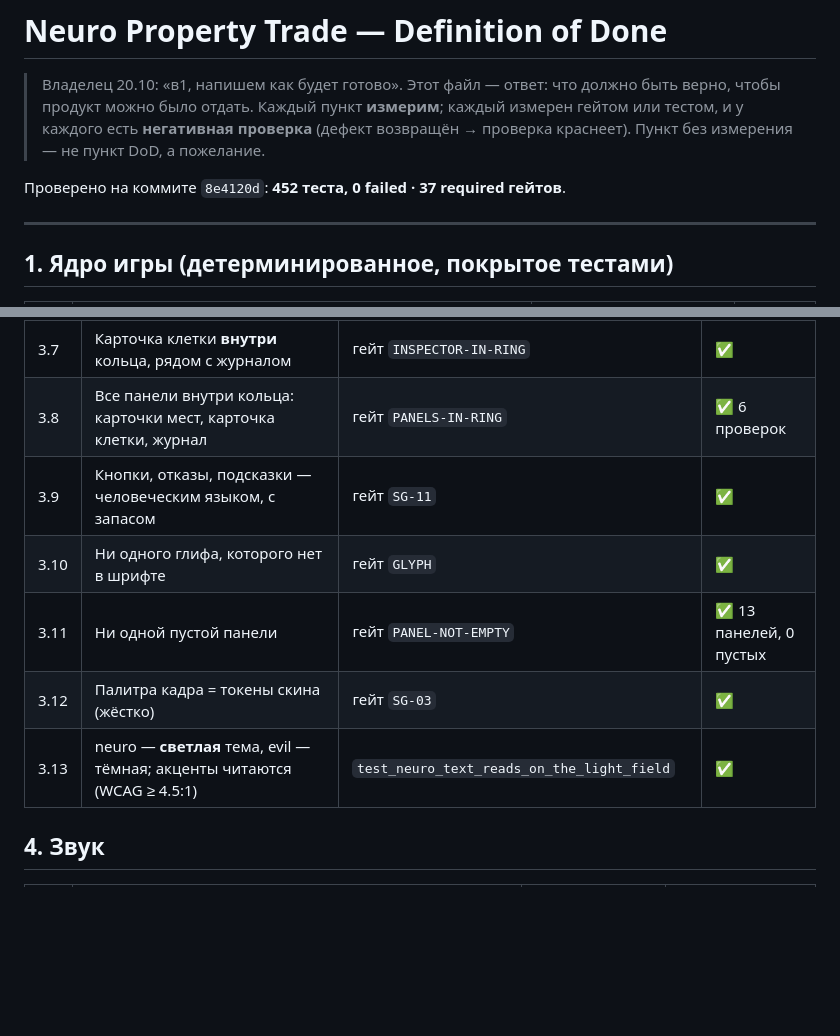
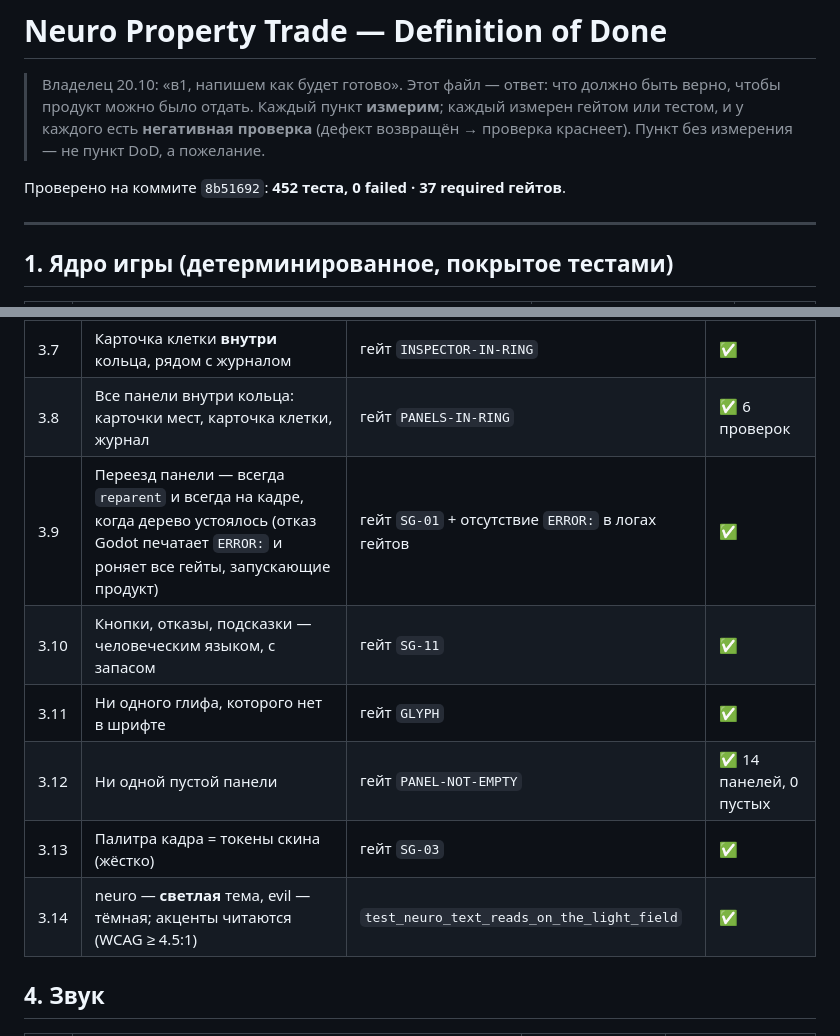
Before and after one commit to kukhtik/neuro-property-trade, a Markdown page: docs/acceptance/definition-of-done.md, 2 parts joined by grey strips. Drawn GitHub-style; blank space fills up the shorter version.

Commit message:
docs: the Definition of Done carries the widget-move rule, and the seven design questions are closed
The DoD gains a row for what the first sweep of the two parallel tracks taught:
MOVING A WIDGET IS ALWAYS A `reparent`, AND ALWAYS ON A FRAME WHEN THE TREE HAS
SETTLED. Godot's refusal prints an `ERROR:`, the gate runner counts every ordinary
`ERROR:` as a failure, and one refusal took twenty gates down.

The seven open questions of design/coverage.md §5 are closed - and closed by
MEASUREMENT, not by opinion:

1. every one of the five skins carries its own 8 group colours;
2. every skin carries 8 seat colours (the proposed pairs were taken);
3. all 1398 keys of the design package exist in the live game/i18n;
4. `classic` is a shipping file, not a switcher entry, and SG-03 checks it;
5. the 44px compact-cell threshold is kept in design/tokens.json;
6. `ins.price`/`ins.rent` stay separate keys beside `ins.body`;
7. the " · " separator is closed BY CONSTRUCTION - it is never concatenated in
   code, the strings arrive ready-made from data_event.gd, and no string in the
   data holds a doubled separator.

Each line now says HOW it was closed and what checks it, so a reader can verify
rather than believe.

Measured on 8b51692: 452 tests, 0 failed, 0 SCRIPT ERROR. 37/37 required gates
green. DOC-NUMBERS and PACKAGE CHECK pass.

```diff
--- a/docs/acceptance/definition-of-done.md
+++ b/docs/acceptance/definition-of-done.md
@@ -5,7 +5,7 @@
 > или тестом, и у каждого есть **негативная проверка** (дефект возвращён → проверка
 > краснеет). Пункт без измерения — не пункт DoD, а пожелание.
 
-Проверено на коммите `8e4120d`: **452 теста, 0 failed · 37 required гейтов**.
+Проверено на коммите `8b51692`: **452 теста, 0 failed · 37 required гейтов**.
 
 ---
 
@@ -46,11 +46,12 @@
 | 3.6 | Панно — два пояса, а не стопка; герой не сжат | гейт `PANNO-BELTS` | ✅ |
 | 3.7 | Карточка клетки **внутри** кольца, рядом с журналом | гейт `INSPECTOR-IN-RING` | ✅ |
 | 3.8 | Все панели внутри кольца: карточки мест, карточка клетки, журнал | гейт `PANELS-IN-RING` | ✅ 6 проверок |
-| 3.9 | Кнопки, отказы, подсказки — человеческим языком, с запасом | гейт `SG-11` | ✅ |
-| 3.10 | Ни одного глифа, которого нет в шрифте | гейт `GLYPH` | ✅ |
-| 3.11 | Ни одной пустой панели | гейт `PANEL-NOT-EMPTY` | ✅ 13 панелей, 0 пустых |
-| 3.12 | Палитра кадра = токены скина (жёстко) | гейт `SG-03` | ✅ |
-| 3.13 | neuro — **светлая** тема, evil — тёмная; акценты читаются (WCAG ≥ 4.5:1) | `test_neuro_text_reads_on_the_light_field` | ✅ |
+| 3.9 | Переезд панели — всегда `reparent` и всегда на кадре, когда дерево устоялось (отказ Godot печатает `ERROR:` и роняет все гейты, запускающие продукт) | гейт `SG-01` + отсутствие `ERROR:` в логах гейтов | ✅ |
+| 3.10 | Кнопки, отказы, подсказки — человеческим языком, с запасом | гейт `SG-11` | ✅ |
+| 3.11 | Ни одного глифа, которого нет в шрифте | гейт `GLYPH` | ✅ |
+| 3.12 | Ни одной пустой панели | гейт `PANEL-NOT-EMPTY` | ✅ 14 панелей, 0 пустых |
+| 3.13 | Палитра кадра = токены скина (жёстко) | гейт `SG-03` | ✅ |
+| 3.14 | neuro — **светлая** тема, evil — тёмная; акценты читаются (WCAG ≥ 4.5:1) | `test_neuro_text_reads_on_the_light_field` | ✅ |
 
 ## 4. Звук
 
```
